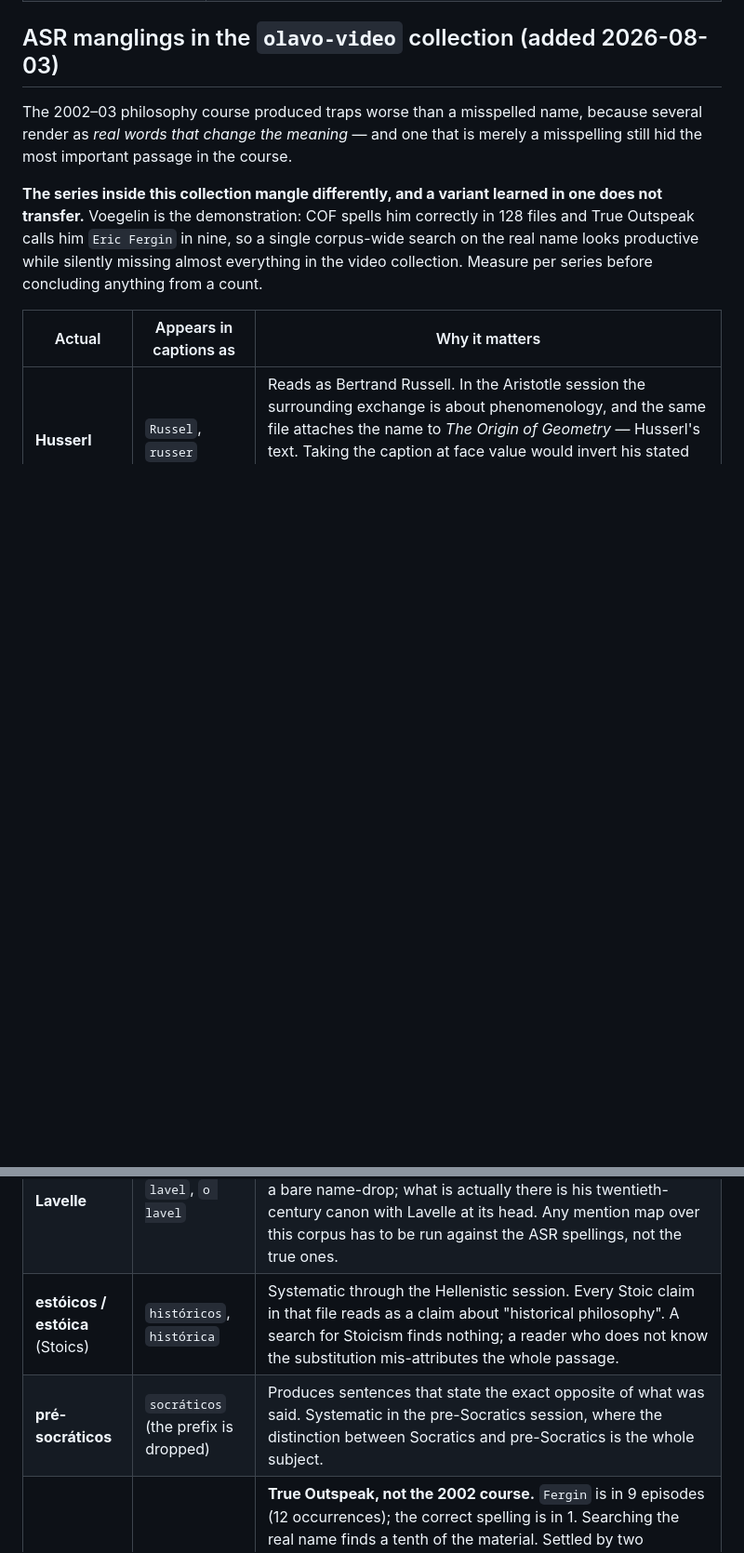
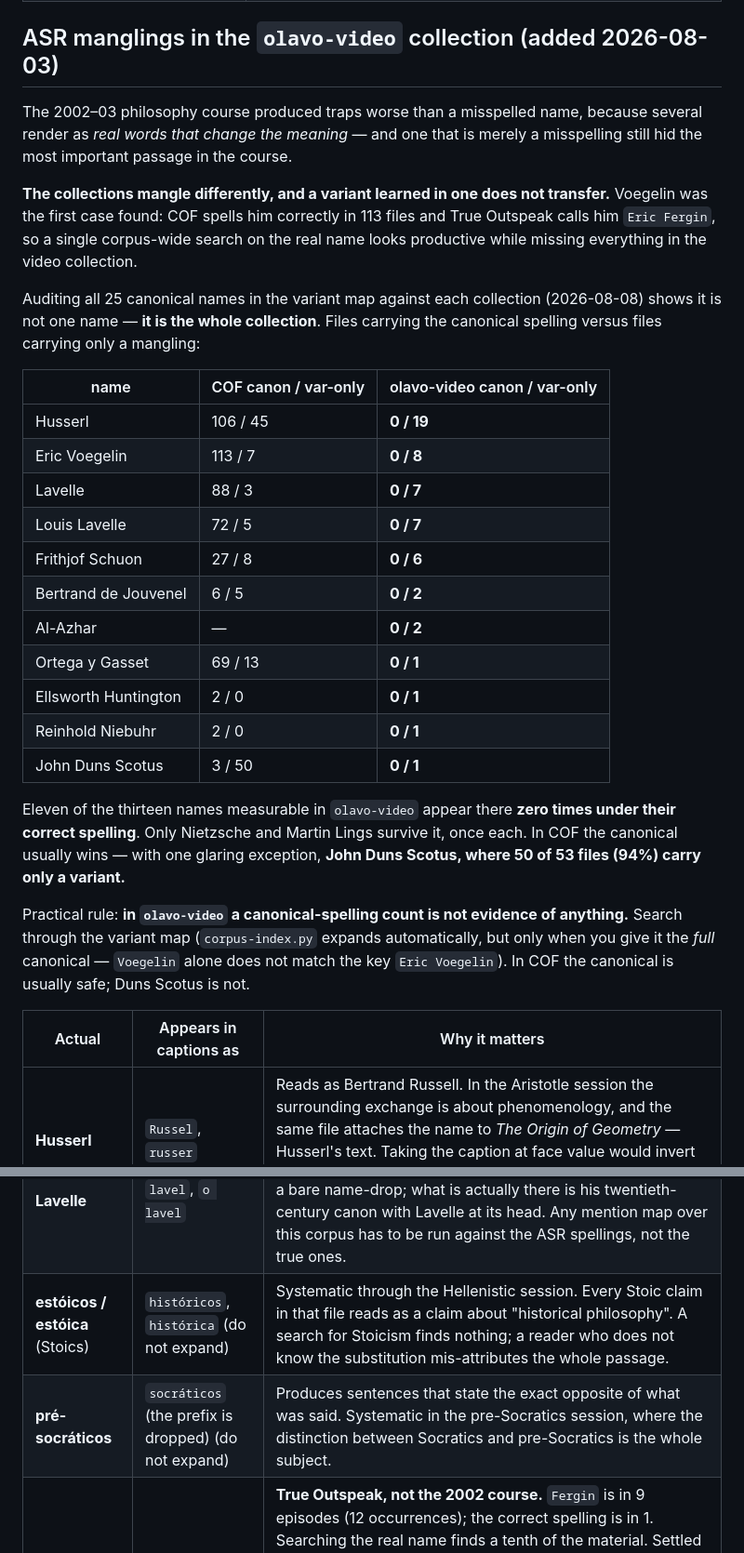
Before and after one commit to cronologia/olavo, a Markdown page: KEYWORDS.md, 2 parts joined by grey strips. Shown at 93% size. Rendered like a GitHub page; blank space fills up the shorter version.

Commit message:
The mangling is not one name, it is the whole olavo-video collection
Voegelin looked like a one-off. Auditing all 25 canonical names in the variant
map against each collection separately says otherwise: eleven of the thirteen
names measurable in olavo-video appear there ZERO times under their correct
spelling. Husserl 0 canonical against 19 variant-only files, Voegelin 0/8,
Lavelle 0/7, Schuon 0/6, Jouvenel 0/2, Al-Azhar 0/2, Ortega 0/1. Only Nietzsche
and Martin Lings survive, once each. In COF the same names are usually spelled
correctly — Husserl 106, Voegelin 113, Lavelle 88, Ortega 69.

So a canonical-spelling count over olavo-video is not weak evidence, it is no
evidence, and any earlier count taken on a correct spelling understates that
collection. The table and the rule are recorded here rather than in a commit
message, because this is the file a future search reads first.

COF has one exception of its own worth the same warning: John Duns Scotus, 50
of 53 files (94%) carrying only a variant.

Two repairs to this file. The Voegelin row in the COF table had my prose
appended after the variants; the parser reads backticked terms in preference to
plain ones, so a single backticked name in that cell silently dropped Voeglin,
Vogelin, Vegelin and Voguelin from the map — a regression introduced by the
commit that added the row. The prose is out and the four are back.

The two common-word substitutions, estóicos->históricos and pré-socráticos
losing its prefix, are marked "(do not expand)". They belong in the table
because a reader needs the warning, but OR-ing a word that ordinary Portuguese
uses constantly into a query returns 418 COF files and buries the real hits.
The opt-out is honoured by core's parser (cronologia/core, same branch).

Co-Authored-By: Claude Opus 5 <noreply@anthropic.com>
Claude-Session: https://claude.ai/code/session_01Nfj8JA8LrS5DqxeuctrEpF

```diff
--- a/KEYWORDS.md
+++ b/KEYWORDS.md
@@ -45,19 +45,47 @@ The 2002–03 philosophy course produced traps worse than a misspelled name,
 because several render as *real words that change the meaning* — and one that
 is merely a misspelling still hid the most important passage in the course.
 
-**The series inside this collection mangle differently, and a variant learned
-in one does not transfer.** Voegelin is the demonstration: COF spells him
-correctly in 128 files and True Outspeak calls him `Eric Fergin` in nine, so a
-single corpus-wide search on the real name looks productive while silently
-missing almost everything in the video collection. Measure per series before
-concluding anything from a count.
+**The collections mangle differently, and a variant learned in one does not
+transfer.** Voegelin was the first case found: COF spells him correctly in 113
+files and True Outspeak calls him `Eric Fergin`, so a single corpus-wide search
+on the real name looks productive while missing everything in the video
+collection.
+
+Auditing all 25 canonical names in the variant map against each collection
+(2026-08-08) shows it is not one name — **it is the whole collection**. Files
+carrying the canonical spelling versus files carrying only a mangling:
+
+| name | COF canon / var-only | olavo-video canon / var-only |
+|---|---|---|
+| Husserl | 106 / 45 | **0 / 19** |
+| Eric Voegelin | 113 / 7 | **0 / 8** |
+| Lavelle | 88 / 3 | **0 / 7** |
+| Louis Lavelle | 72 / 5 | **0 / 7** |
+| Frithjof Schuon | 27 / 8 | **0 / 6** |
+| Bertrand de Jouvenel | 6 / 5 | **0 / 2** |
+| Al-Azhar | — | **0 / 2** |
+| Ortega y Gasset | 69 / 13 | **0 / 1** |
+| Ellsworth Huntington | 2 / 0 | **0 / 1** |
+| Reinhold Niebuhr | 2 / 0 | **0 / 1** |
+| John Duns Scotus | 3 / 50 | **0 / 1** |
+
+Eleven of the thirteen names measurable in `olavo-video` appear there **zero
+times under their correct spelling**. Only Nietzsche and Martin Lings survive
+it, once each. In COF the canonical usually wins — with one glaring exception,
+**John Duns Scotus, where 50 of 53 files (94%) carry only a variant.**
+
+Practical rule: **in `olavo-video` a canonical-spelling count is not evidence
+of anything.** Search through the variant map (`corpus-index.py` expands
+automatically, but only when you give it the *full* canonical — `Voegelin`
+alone does not match the key `Eric Voegelin`). In COF the canonical is usually
+safe; Duns Scotus is not.
 
 | Actual | Appears in captions as | Why it matters |
 |---|---|---|
 | **Husserl** | `Russel`, `russer` | Reads as Bertrand Russell. In the Aristotle session the surrounding exchange is about phenomenology, and the same file attaches the name to *The Origin of Geometry* — Husserl's text. Taking the caption at face value would invert his stated 20th-century canon (Lavelle, Husserl, then Zubiri/Voegelin/Lonergan) into its opposite. |
 | **Lavelle** | `lavel`, `o lavel` | Cost a real finding. A word-boundary count of the correct spelling returns 1 across the whole 2002 course and reads as a bare name-drop; what is actually there is his twentieth-century canon with Lavelle at its head. Any mention map over this corpus has to be run against the ASR spellings, not the true ones. |
-| **estóicos / estóica** (Stoics) | `históricos`, `histórica` | Systematic through the Hellenistic session. Every Stoic claim in that file reads as a claim about "historical philosophy". A search for Stoicism finds nothing; a reader who does not know the substitution mis-attributes the whole passage. |
-| **pré-socráticos** | `socráticos` (the prefix is dropped) | Produces sentences that state the exact opposite of what was said. Systematic in the pre-Socratics session, where the distinction between Socratics and pre-Socratics is the whole subject. |
+| **estóicos / estóica** (Stoics) | `históricos`, `histórica` (do not expand) | Systematic through the Hellenistic session. Every Stoic claim in that file reads as a claim about "historical philosophy". A search for Stoicism finds nothing; a reader who does not know the substitution mis-attributes the whole passage. |
+| **pré-socráticos** | `socráticos` (the prefix is dropped) (do not expand) | Produces sentences that state the exact opposite of what was said. Systematic in the pre-Socratics session, where the distinction between Socratics and pre-Socratics is the whole subject. |
 | **Eric Voegelin** | `Eric Fergin` | **True Outspeak, not the 2002 course.** `Fergin` is in 9 episodes (12 occurrences); the correct spelling is in 1. Searching the real name finds a tenth of the material. Settled by two independent checks: to-032 pairs him with `Léo Straus` — Strauss and Voegelin being the standard pairing — and to-153 spells him correctly in the same collection. What it hides is not a name-drop but a whole thread: the residential Voegelin course at Colonial Heights, 27 Apr – 2 May 2009, announced across four episodes. |
 
 None of the meaning-changing three is detectable by spellcheck: in each case the wrong word is a
```
Also changed, not shown: other parts of KEYWORDS.md (+1 -1 lines).
